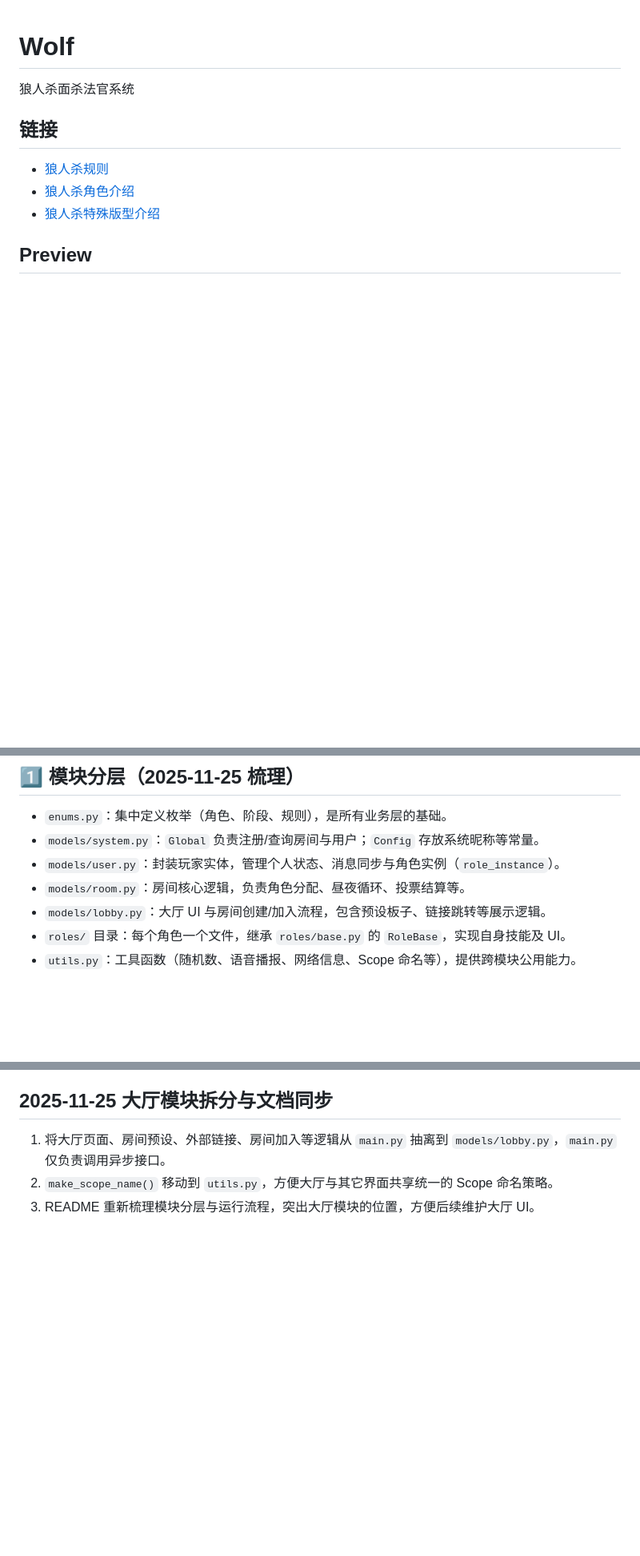
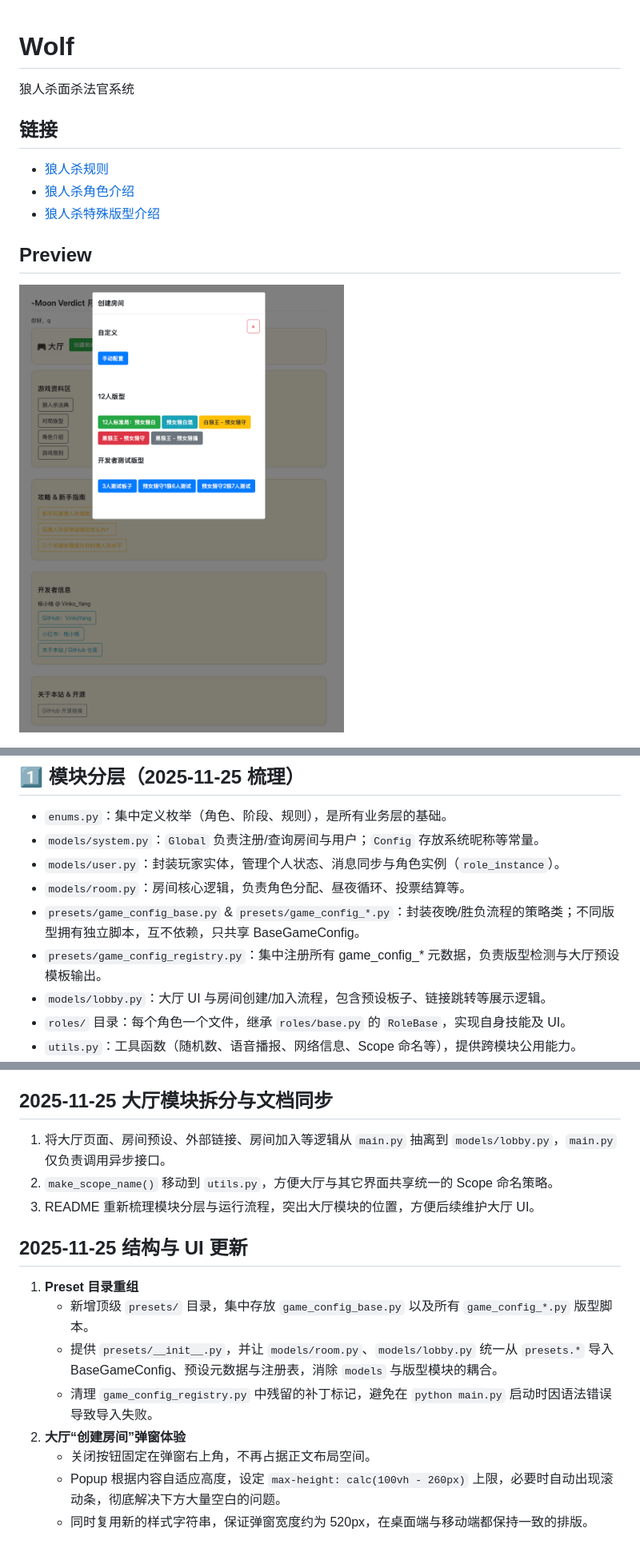
Before and after one commit to VinkoYang/Werewolf-Master, a Markdown page: README.md, 3 parts joined by grey strips. Shown: that part at 80% size. GitHub-like rendering; pictures changed too: doc/lobby.png (added); blank space fills up the shorter version.

Commit message:
document preset refactor and lobby popup tweaks

```diff
--- a/README.md
+++ b/README.md
@@ -7,6 +7,8 @@
 
 Preview
 --
+![目前版型](doc/lobby.png)
+
 ![房间设置界面](doc/room_setting.png)
 
 狼人
@@ -60,6 +62,8 @@ python main.py
 - `models/system.py`：`Global` 负责注册/查询房间与用户；`Config` 存放系统昵称等常量。
 - `models/user.py`：封装玩家实体，管理个人状态、消息同步与角色实例（`role_instance`）。
 - `models/room.py`：房间核心逻辑，负责角色分配、昼夜循环、投票结算等。
+- `presets/game_config_base.py` & `presets/game_config_*.py`：封装夜晚/胜负流程的策略类；不同版型拥有独立脚本，互不依赖，只共享 BaseGameConfig。
+- `presets/game_config_registry.py`：集中注册所有 game_config_* 元数据，负责版型检测与大厅预设模板输出。
 - `models/lobby.py`：大厅 UI 与房间创建/加入流程，包含预设板子、链接跳转等展示逻辑。
 - `roles/` 目录：每个角色一个文件，继承 `roles/base.py` 的 `RoleBase`，实现自身技能及 UI。
 - `utils.py`：工具函数（随机数、语音播报、网络信息、Scope 命名等），提供跨模块公用能力。
@@ -512,3 +541,13 @@ room.py：遗言阶段始终广播“等待 X 号发动技能”，即使该玩
 1. 将大厅页面、房间预设、外部链接、房间加入等逻辑从 `main.py` 抽离到 `models/lobby.py`，`main.py` 仅负责调用异步接口。
 2. `make_scope_name()` 移动到 `utils.py`，方便大厅与其它界面共享统一的 Scope 命名策略。
 3. README 重新梳理模块分层与运行流程，突出大厅模块的位置，方便后续维护大厅 UI。
+
+## 2025-11-25 结构与 UI 更新
+1. **Preset 目录重组**
+    - 新增顶级 `presets/` 目录，集中存放 `game_config_base.py` 以及所有 `game_config_*.py` 版型脚本。
+    - 提供 `presets/__init__.py`，并让 `models/room.py`、`models/lobby.py` 统一从 `presets.*` 导入 BaseGameConfig、预设元数据与注册表，消除 `models` 与版型模块的耦合。
+    - 清理 `game_config_registry.py` 中残留的补丁标记，避免在 `python main.py` 启动时因语法错误导致导入失败。
+2. **大厅“创建房间”弹窗体验**
+    - 关闭按钮固定在弹窗右上角，不再占据正文布局空间。
+    - Popup 根据内容自适应高度，设定 `max-height: calc(100vh - 260px)` 上限，必要时自动出现滚动条，彻底解决下方大量空白的问题。
+    - 同时复用新的样式字符串，保证弹窗宽度约为 520px，在桌面端与移动端都保持一致的排版。
```
Also changed, not shown: other parts of README.md (+25 -0 lines), 12 other files.
